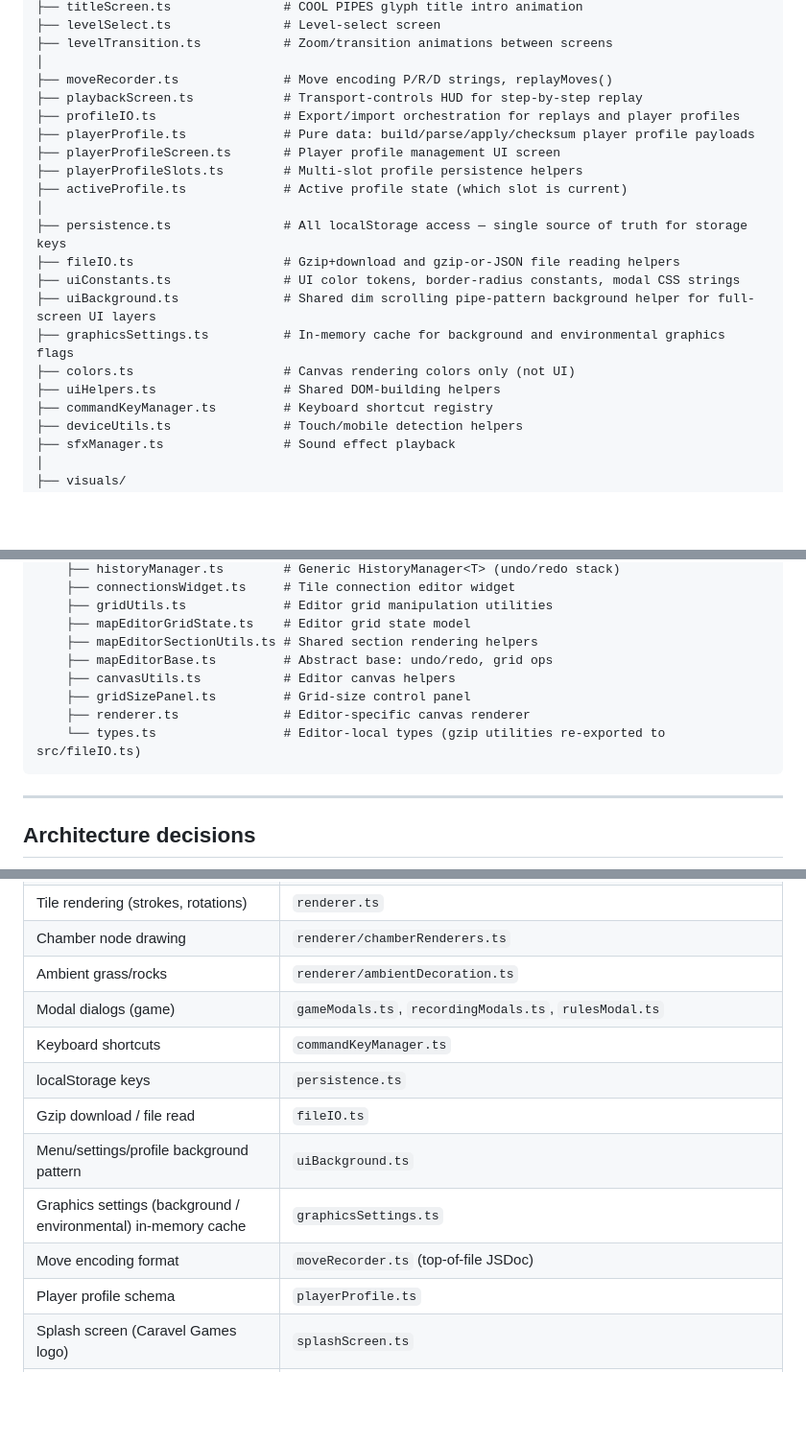
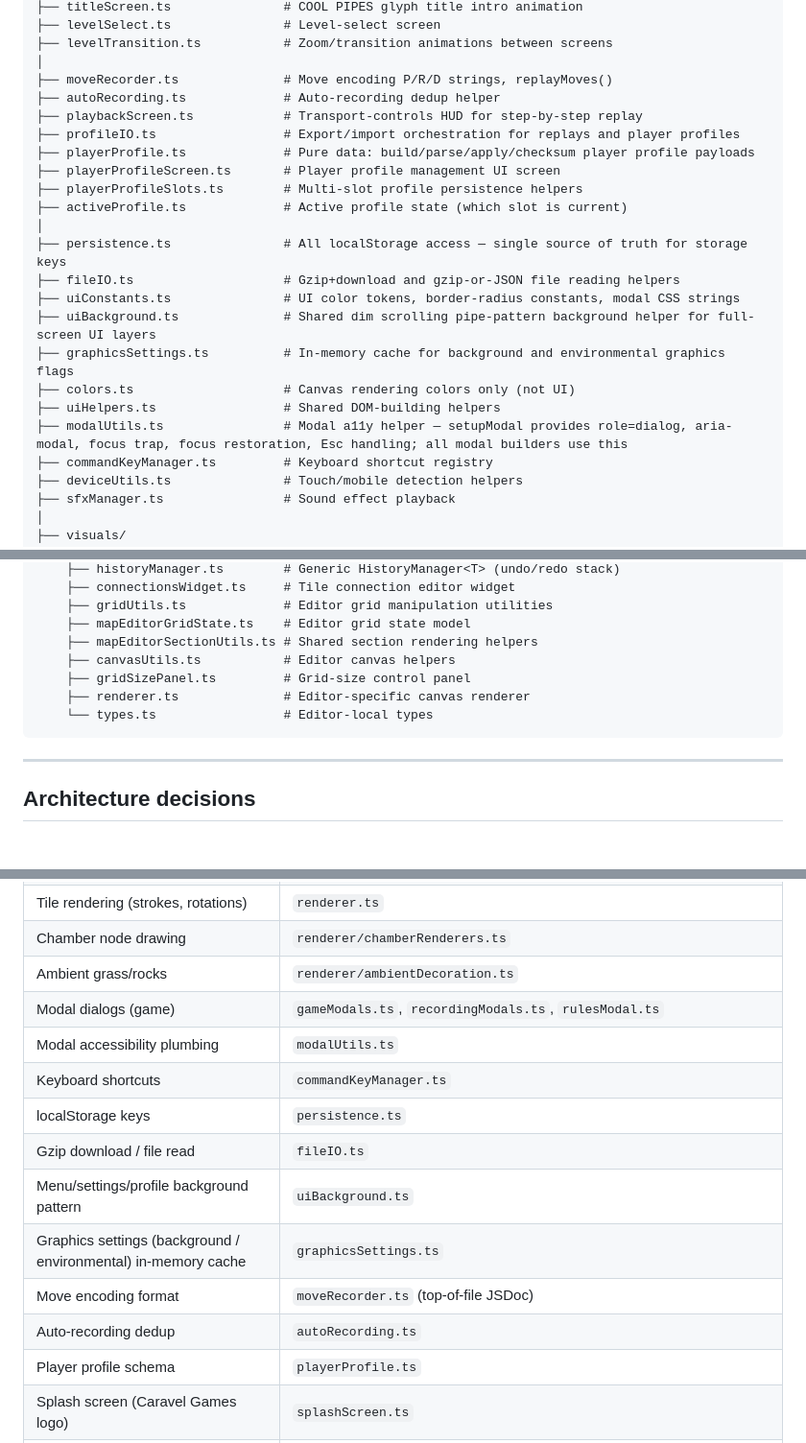
Before and after one commit to mrimer/pipes, a Markdown page: AGENTS.md, 3 parts joined by grey strips. Shown at 96% size. Rendered like a GitHub page; blank space fills up the shorter version.

````diff
--- a/AGENTS.md
+++ b/AGENTS.md
@@ -100,6 +100,7 @@ src/
 ├── levelTransition.ts           # Zoom/transition animations between screens
 │
 ├── moveRecorder.ts              # Move encoding P/R/D strings, replayMoves()
+├── autoRecording.ts             # Auto-recording dedup helper
 ├── playbackScreen.ts            # Transport-controls HUD for step-by-step replay
 ├── profileIO.ts                 # Export/import orchestration for replays and player profiles
 ├── playerProfile.ts             # Pure data: build/parse/apply/checksum player profile payloads
@@ -114,6 +115,7 @@ src/
 ├── graphicsSettings.ts          # In-memory cache for background and environmental graphics flags
 ├── colors.ts                    # Canvas rendering colors only (not UI)
 ├── uiHelpers.ts                 # Shared DOM-building helpers
+├── modalUtils.ts                # Modal a11y helper — setupModal provides role=dialog, aria-modal, focus trap, focus restoration, Esc handling; all modal builders use this
 ├── commandKeyManager.ts         # Keyboard shortcut registry
 ├── deviceUtils.ts               # Touch/mobile detection helpers
 ├── sfxManager.ts                # Sound effect playback
@@ -161,11 +163,10 @@ src/
     ├── gridUtils.ts             # Editor grid manipulation utilities
     ├── mapEditorGridState.ts    # Editor grid state model
     ├── mapEditorSectionUtils.ts # Shared section rendering helpers
-    ├── mapEditorBase.ts         # Abstract base: undo/redo, grid ops
     ├── canvasUtils.ts           # Editor canvas helpers
     ├── gridSizePanel.ts         # Grid-size control panel
     ├── renderer.ts              # Editor-specific canvas renderer
-    └── types.ts                 # Editor-local types (gzip utilities re-exported to src/fileIO.ts)
+    └── types.ts                 # Editor-local types
 ```
 
 ---
@@ -202,12 +223,14 @@ src/
 | Chamber node drawing | `renderer/chamberRenderers.ts` |
 | Ambient grass/rocks | `renderer/ambientDecoration.ts` |
 | Modal dialogs (game) | `gameModals.ts`, `recordingModals.ts`, `rulesModal.ts` |
+| Modal accessibility plumbing | `modalUtils.ts` |
 | Keyboard shortcuts | `commandKeyManager.ts` |
 | localStorage keys | `persistence.ts` |
 | Gzip download / file read | `fileIO.ts` |
 | Menu/settings/profile background pattern | `uiBackground.ts` |
 | Graphics settings (background / environmental) in-memory cache | `graphicsSettings.ts` |
 | Move encoding format | `moveRecorder.ts` (top-of-file JSDoc) |
+| Auto-recording dedup | `autoRecording.ts` |
 | Player profile schema | `playerProfile.ts` |
 | Splash screen (Caravel Games logo) | `splashScreen.ts` |
 | Title intro animation (COOL PIPES glyphs) | `titleScreen.ts` |
````
Also changed, not shown: other parts of AGENTS.md (+22 -2 lines).
